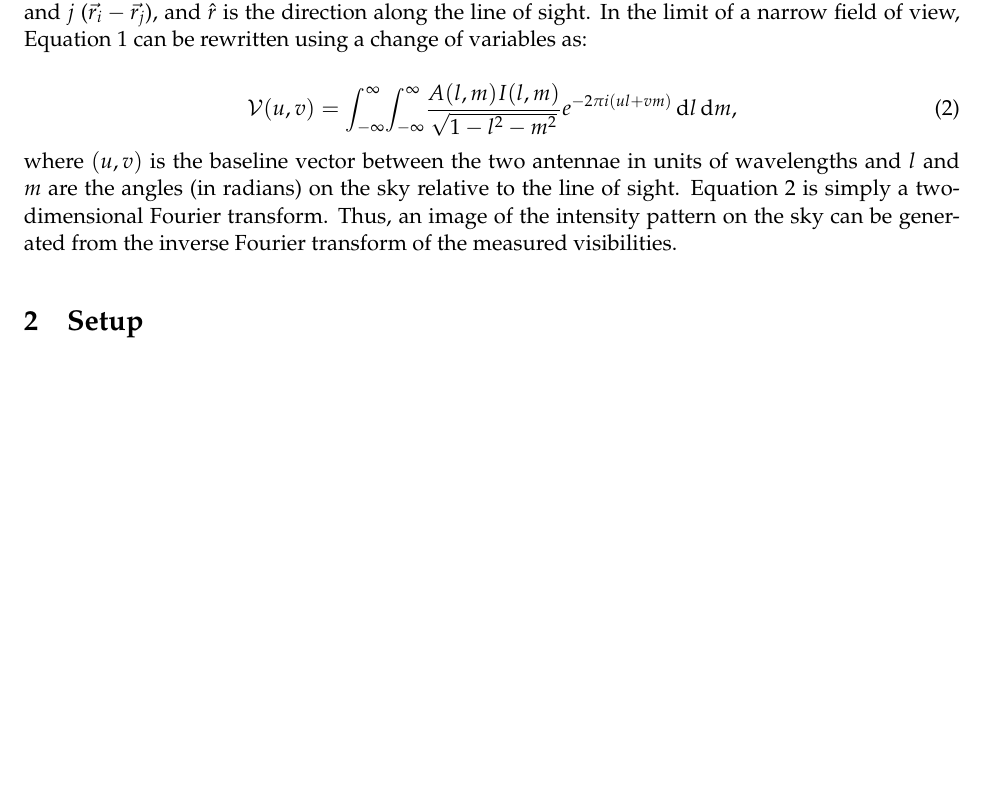
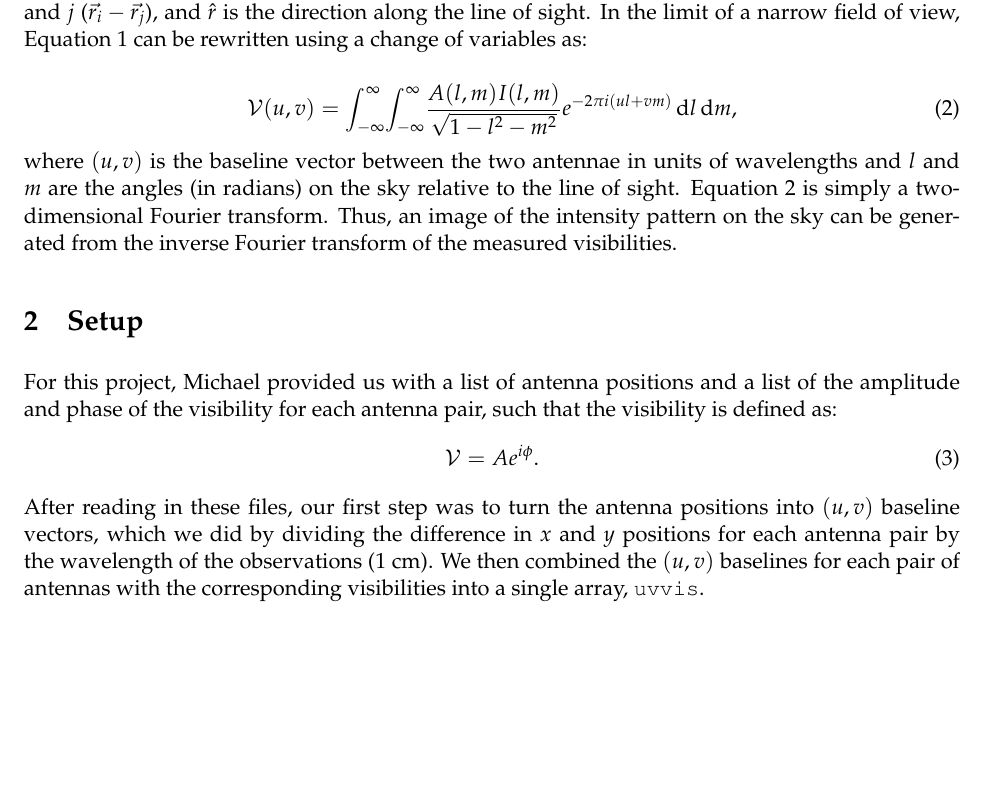
Before and after one commit to donalosullivan/ay190proj, a LaTeX document (Writeup.tex): part of the page before the commit and part of page 1 of 2 after it, cut so that both start at the same text, the shorter picture padded with empty space. Compiled offline with pdfLaTeX.

Commit message:
wrote setup section

```diff
--- a/Writeup.tex
+++ b/Writeup.tex
@@ -17,6 +17,8 @@
 
 % comfort package to easily set margins
 \usepackage[top=1in, bottom=1in, left=1in, right=1in]{geometry}
+
+\usepackage{courier}
 
 % control some spacings
 %
@@ -66,7 +68,18 @@ Fourier transform.  Thus, an image of the intensity pattern on the sky can
 be generated from the inverse Fourier transform of the measured visibilities.
 
 \section{Setup}
-
+For this project, Michael provided us with a list of antenna positions and a
+list of the amplitude and phase of the visibility for each antenna pair, such
+that the visibility is defined as:
+\begin{equation}
+\mathcal{V}=Ae^{i\phi}.
+\end{equation}
+After reading in these files, our first step was to turn the antenna positions
+into $(u,v)$ baseline vectors, which we did by dividing the difference in
+$x$ and $y$ positions for each antenna pair by the wavelength of the
+observations (1 cm).  We then combined the $(u,v)$ baselines for
+each pair of antennas with the corresponding visibilities into a
+single array, \texttt{uvvis}.
 
 \section{Imaging with a DFT}
 
```
